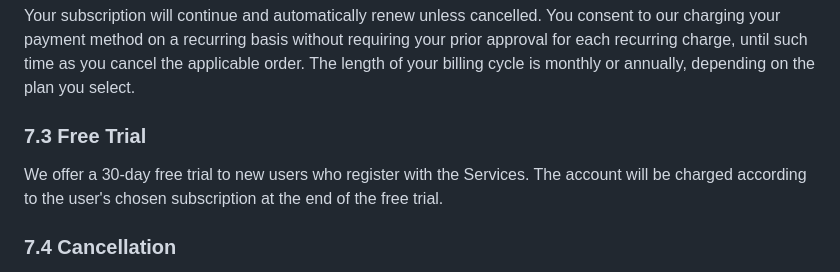
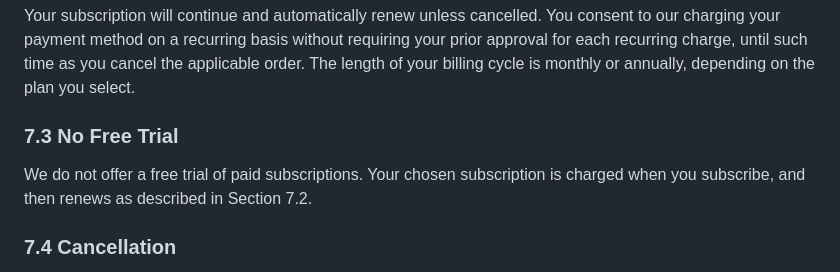
Before and after one commit to Concord-Voice/concordvoice-com, a Markdown page: src/legal/terms-of-service.md, the part around one of its changes. Drawn GitHub-style.

```diff
--- a/src/legal/terms-of-service.md
+++ b/src/legal/terms-of-service.md
@@ -337,11 +337,11 @@ without requiring your prior approval for each recurring charge, until
 such time as you cancel the applicable order. The length of your billing
 cycle is monthly or annually, depending on the plan you select.
 
-### 7.3 Free Trial
+### 7.3 No Free Trial
 
-We offer a 30-day free trial to new users who register with the Services.
-The account will be charged according to the user's chosen subscription
-at the end of the free trial.
+We do not offer a free trial of paid subscriptions. Your chosen
+subscription is charged when you subscribe, and then renews as described
+in Section 7.2.
 
 ### 7.4 Cancellation
 
```
Also changed, not shown: other parts of src/legal/terms-of-service.md (+1 -1 lines), src/legal/privacy-policy.md (+37 -7 lines).
